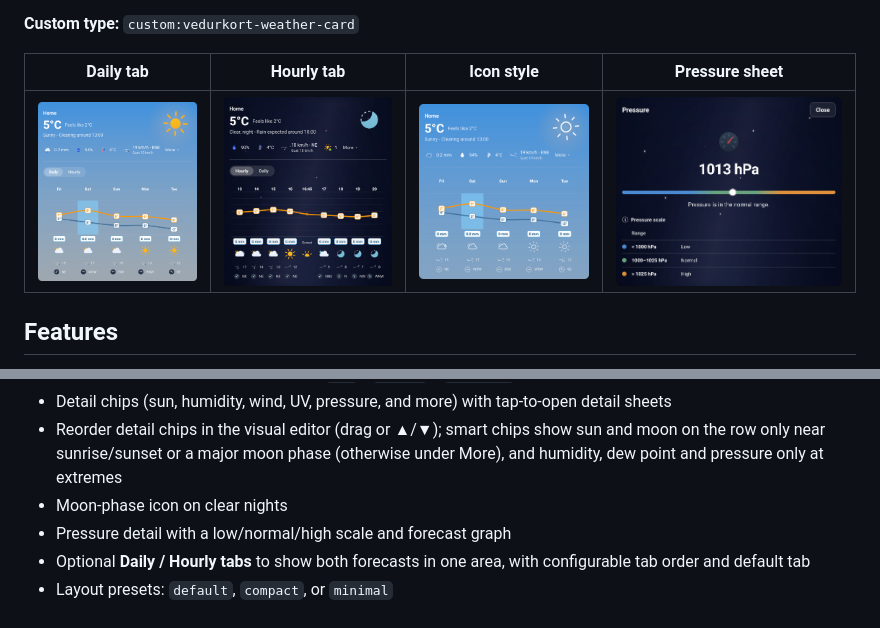
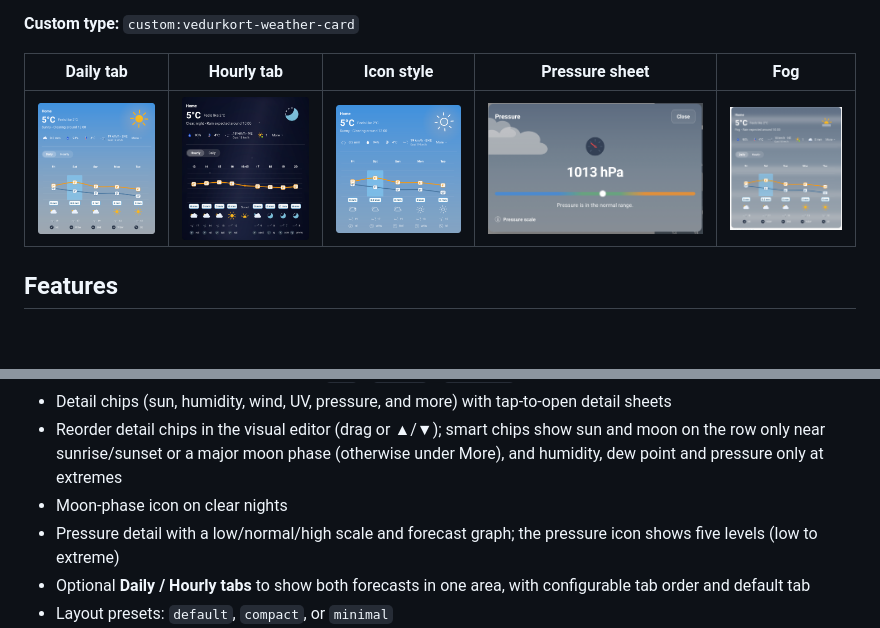
Before and after one commit to tempi-marathon/vedurkort-weather-card, a Markdown page: README.md, 2 parts joined by grey strips. Drawn GitHub-style; pictures changed too: images/vedurkort-fog.png (added), images/vedurkort-pressure.png; blank space fills up the shorter version.

```diff
--- a/README.md
+++ b/README.md
@@ -12,9 +12,9 @@ Home Assistant Lovelace weather card with **[Meteocons](https://meteocons.com/)*
 
 **Custom type:** `custom:vedurkort-weather-card`
 
-| Daily tab | Hourly tab | Icon style | Pressure sheet |
-| --- | --- | --- | --- |
-| ![Forecast tabs, Daily tab on a sunny day](https://raw.githubusercontent.com/tempi-marathon/vedurkort-weather-card/main/images/vedurkort-tabs-daily.png) | ![Forecast tabs, Hourly tab at night with the moon phase](https://raw.githubusercontent.com/tempi-marathon/vedurkort-weather-card/main/images/vedurkort-tabs-hourly.png) | ![Line icon style with the daily forecast](https://raw.githubusercontent.com/tempi-marathon/vedurkort-weather-card/main/images/vedurkort-line-icons.png) | ![Pressure detail sheet with low, normal and high scale](https://raw.githubusercontent.com/tempi-marathon/vedurkort-weather-card/main/images/vedurkort-pressure.png) |
+| Daily tab | Hourly tab | Icon style | Pressure sheet | Fog |
+| --- | --- | --- | --- | --- |
+| ![Forecast tabs, Daily tab on a sunny day](https://raw.githubusercontent.com/tempi-marathon/vedurkort-weather-card/main/images/vedurkort-tabs-daily.png) | ![Forecast tabs, Hourly tab at night with the moon phase](https://raw.githubusercontent.com/tempi-marathon/vedurkort-weather-card/main/images/vedurkort-tabs-hourly.png) | ![Line icon style with the daily forecast](https://raw.githubusercontent.com/tempi-marathon/vedurkort-weather-card/main/images/vedurkort-line-icons.png) | ![Pressure detail sheet with low, normal and high scale](https://raw.githubusercontent.com/tempi-marathon/vedurkort-weather-card/main/images/vedurkort-pressure.png) | ![Fog scene with the Daily tab](https://raw.githubusercontent.com/tempi-marathon/vedurkort-weather-card/main/images/vedurkort-fog.png) |
 
 ## Features
 
@@ -25,7 +25,7 @@ Home Assistant Lovelace weather card with **[Meteocons](https://meteocons.com/)*
 - Detail chips (sun, humidity, wind, UV, pressure, and more) with tap-to-open detail sheets
 - Reorder detail chips in the visual editor (drag or ▲/▼); smart chips show sun and moon on the row only near sunrise/sunset or a major moon phase (otherwise under More), and humidity, dew point and pressure only at extremes
 - Moon-phase icon on clear nights
-- Pressure detail with a low/normal/high scale and forecast graph
+- Pressure detail with a low/normal/high scale and forecast graph; the pressure icon shows five levels (low to extreme)
 - Optional **Daily / Hourly tabs** to show both forecasts in one area, with configurable tab order and default tab
 - Layout presets: `default`, `compact`, or `minimal`
 - Full visual editor — configure everything in the UI, no YAML required
```
Also changed, not shown: docs/03-usage.md (+1 -1 lines), 9 other files.
